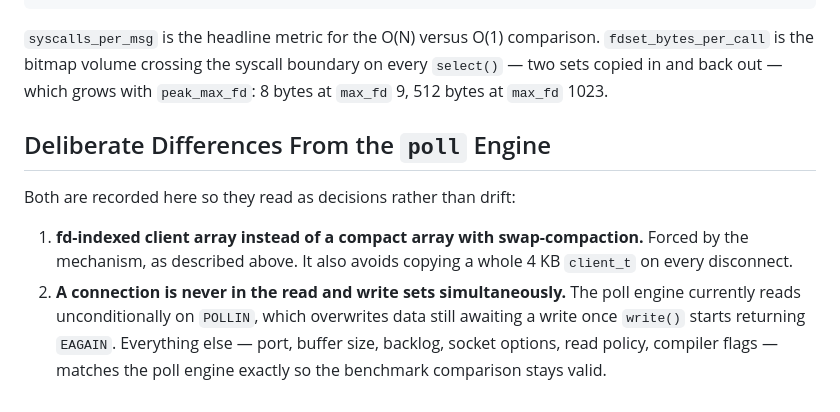
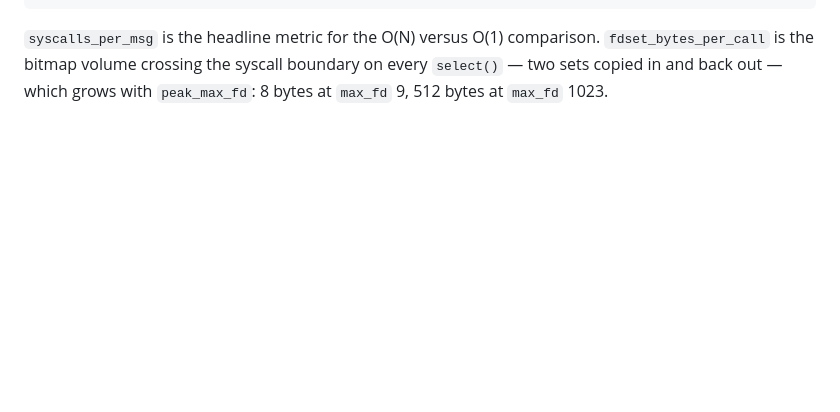
Before and after one commit to devvrat-hans/CS331-T016-ScalableNetworkIO, a Markdown page: code/select/README.md, the part around the change. Drawn GitHub-style; blank space fills up the shorter version.

Commit message:
Trim select README

```diff
--- a/code/select/README.md
+++ b/code/select/README.md
@@ -80,17 +80,3 @@ peak_max_fd,fdset_bytes_per_call,syscalls_per_msg
 `fdset_bytes_per_call` is the bitmap volume crossing the syscall boundary on
 every `select()` — two sets copied in and back out — which grows with
 `peak_max_fd`: 8 bytes at `max_fd` 9, 512 bytes at `max_fd` 1023.
-
-## Deliberate Differences From the `poll` Engine
-
-Both are recorded here so they read as decisions rather than drift:
-
-1. **fd-indexed client array instead of a compact array with swap-compaction.**
-   Forced by the mechanism, as described above. It also avoids copying a whole
-   4 KB `client_t` on every disconnect.
-2. **A connection is never in the read and write sets simultaneously.** The poll
-   engine currently reads unconditionally on `POLLIN`, which overwrites data
-   still awaiting a write once `write()` starts returning `EAGAIN`. Everything
-   else — port, buffer size, backlog, socket options, read policy, compiler
-   flags — matches the poll engine exactly so the benchmark comparison stays
-   valid.
```
